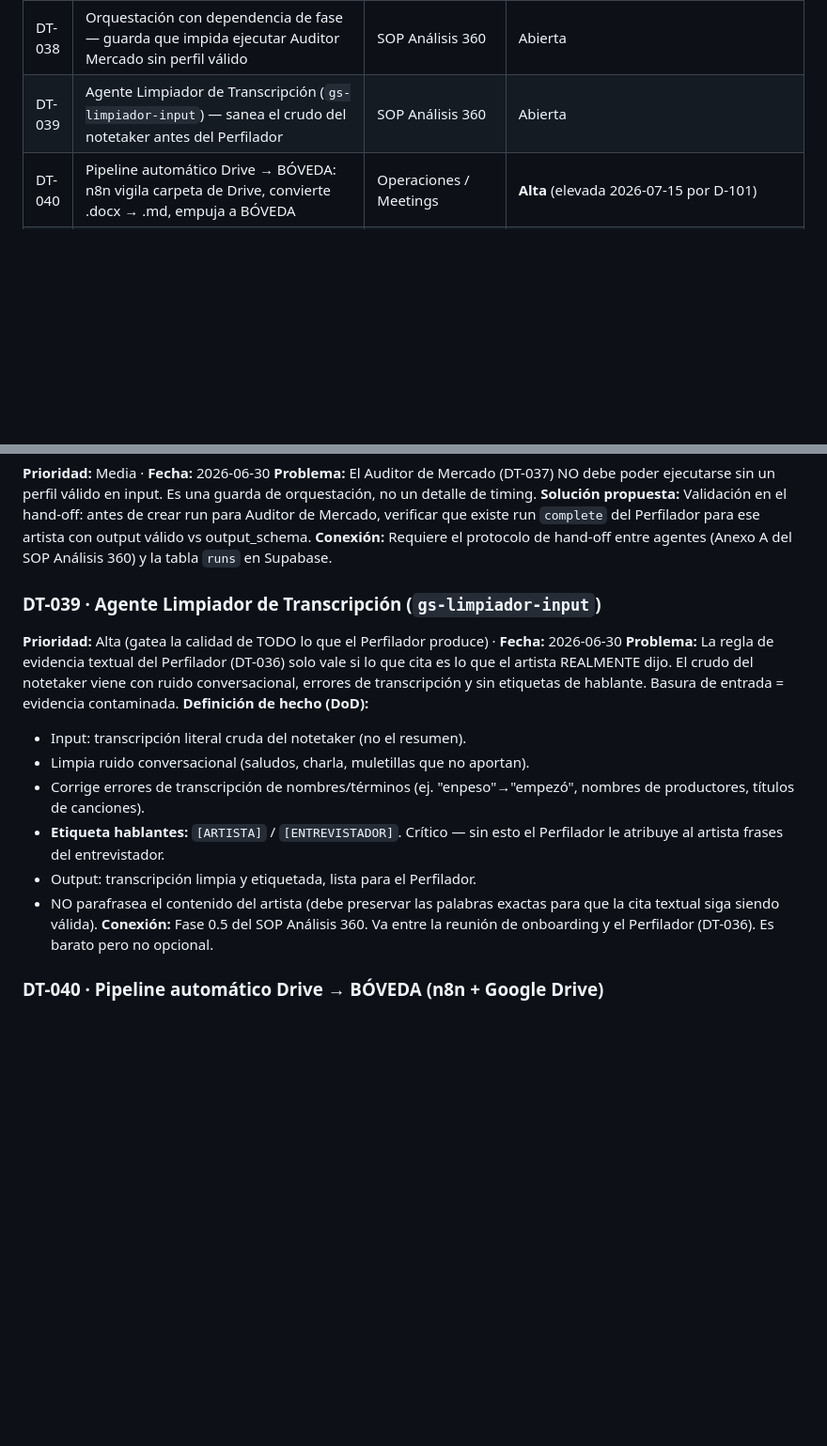
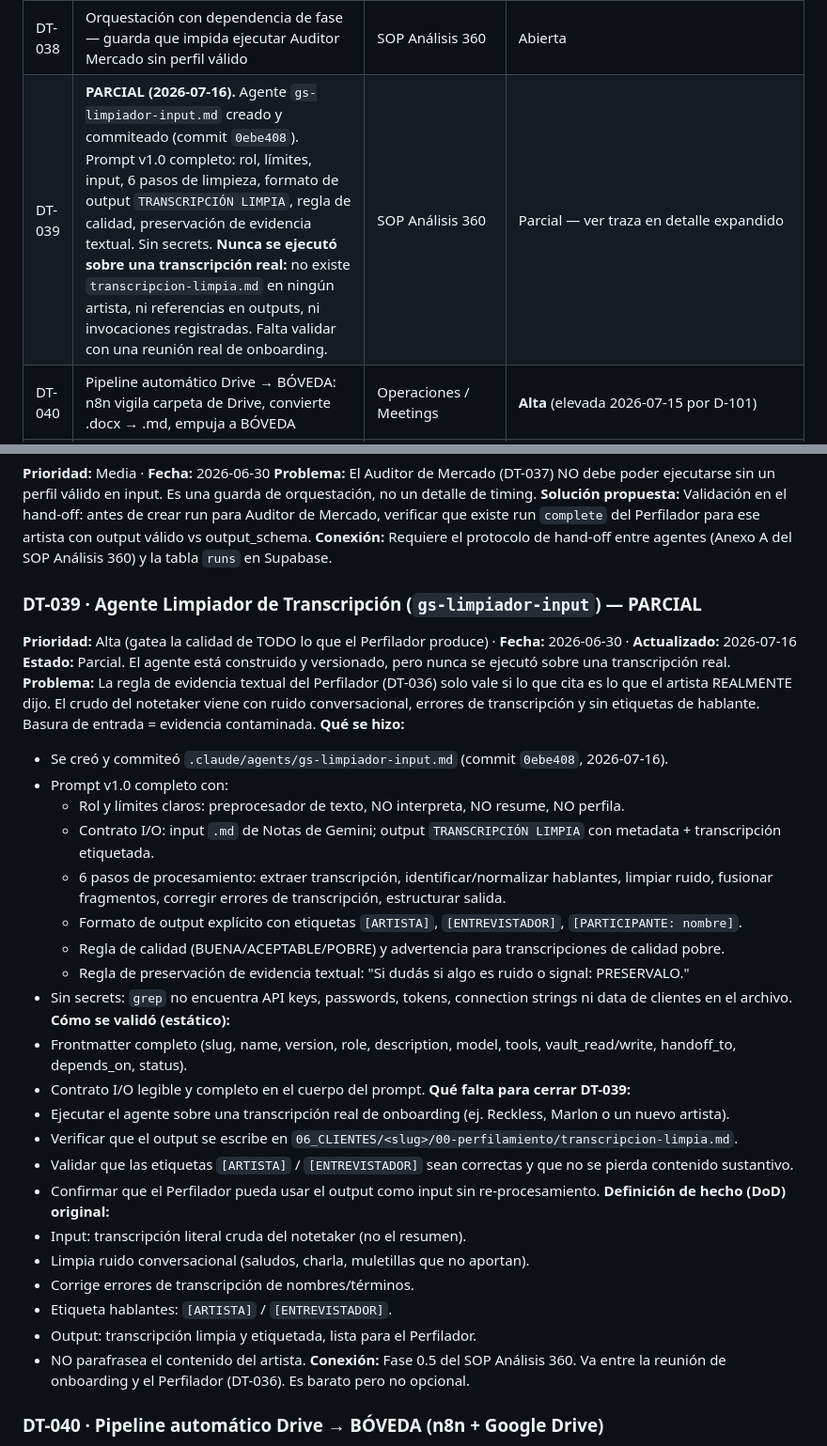
Before and after one commit to ianroavilla02/BOVEDA-GROWTHStars, a Markdown page: 03_PROTOCOLOS/deudas-tecnicas/REGISTRO-DEUDA-TECNICA.md, 2 parts joined by grey strips. Shown at 94% size. Rendered like a GitHub page; blank space fills up the shorter version.

Commit message:
deuda: DT-039 marcada como Parcial — agente creado pero sin ejecución real

```diff
--- a/03_PROTOCOLOS/deudas-tecnicas/REGISTRO-DEUDA-TECNICA.md
+++ b/03_PROTOCOLOS/deudas-tecnicas/REGISTRO-DEUDA-TECNICA.md
@@ -30,7 +30,7 @@
 | DT-036 | Programar el Perfilador (`gs-perfilador-artista`) — agente cualitativo completo | SOP Análisis 360 | Abierta (bloquea DT-037 y Sintetizador) |
 | DT-037 | Crear Auditor de Mercado (fase 2) — entorno, competencia, nicho, norma demográfica · Motor: Antigravity | SOP Análisis 360 | Abierta (↑ Alta, desbloqueado por Antigravity) |
 | DT-038 | Orquestación con dependencia de fase — guarda que impida ejecutar Auditor Mercado sin perfil válido | SOP Análisis 360 | Abierta |
-| DT-039 | Agente Limpiador de Transcripción (`gs-limpiador-input`) — sanea el crudo del notetaker antes del Perfilador | SOP Análisis 360 | Abierta |
+| DT-039 | **PARCIAL (2026-07-16).** Agente `gs-limpiador-input.md` creado y commiteado (commit `0ebe408`). Prompt v1.0 completo: rol, límites, input, 6 pasos de limpieza, formato de output `TRANSCRIPCIÓN LIMPIA`, regla de calidad, preservación de evidencia textual. Sin secrets. **Nunca se ejecutó sobre una transcripción real:** no existe `transcripcion-limpia.md` en ningún artista, ni referencias en outputs, ni invocaciones registradas. Falta validar con una reunión real de onboarding. | SOP Análisis 360 | Parcial — ver traza en detalle expandido |
 | DT-040 | Pipeline automático Drive → BÓVEDA: n8n vigila carpeta de Drive, convierte .docx → .md, empuja a BÓVEDA | Operaciones / Meetings | **Alta** (elevada 2026-07-15 por D-101) |
 | DT-041 | **PARCIAL (2026-07-15).** Fase 0 de higiene estabilizadora: smoke tests Jest 5/5 pasan (`tests/smoke.test.js`), `npm test` configurado, rutas BOVEDA centralizadas en `config.js` con migración de consumidores (`deliverables.js`, scripts de test). **Falta:** tests E2E por endpoint crítico, schema validation contra Supabase, guardrails de regresión. | Operaciones | Parcial — ver traza en detalle expandido |
 | DT-042 | Informe mensual de entrega (.md con Kimi) — compilar objetivos, entregables, reuniones, misiones → narrativa | Operaciones / MGMT | Abierta |
@@ -198,16 +198,35 @@
 **Solución propuesta:** Validación en el hand-off: antes de crear run para Auditor de Mercado, verificar que existe run `complete` del Perfilador para ese artista con output válido vs output_schema.
 **Conexión:** Requiere el protocolo de hand-off entre agentes (Anexo A del SOP Análisis 360) y la tabla `runs` en Supabase.
 
-### DT-039 · Agente Limpiador de Transcripción (`gs-limpiador-input`)
-**Prioridad:** Alta (gatea la calidad de TODO lo que el Perfilador produce) · **Fecha:** 2026-06-30
+### DT-039 · Agente Limpiador de Transcripción (`gs-limpiador-input`) — PARCIAL
+**Prioridad:** Alta (gatea la calidad de TODO lo que el Perfilador produce) · **Fecha:** 2026-06-30 · **Actualizado:** 2026-07-16
+**Estado:** Parcial. El agente está construido y versionado, pero nunca se ejecutó sobre una transcripción real.
 **Problema:** La regla de evidencia textual del Perfilador (DT-036) solo vale si lo que cita es lo que el artista REALMENTE dijo. El crudo del notetaker viene con ruido conversacional, errores de transcripción y sin etiquetas de hablante. Basura de entrada = evidencia contaminada.
-**Definición de hecho (DoD):**
+**Qué se hizo:**
+- Se creó y commiteó `.claude/agents/gs-limpiador-input.md` (commit `0ebe408`, 2026-07-16).
+- Prompt v1.0 completo con:
+  - Rol y límites claros: preprocesador de texto, NO interpreta, NO resume, NO perfila.
+  - Contrato I/O: input `.md` de Notas de Gemini; output `TRANSCRIPCIÓN LIMPIA` con metadata + transcripción etiquetada.
+  - 6 pasos de procesamiento: extraer transcripción, identificar/normalizar hablantes, limpiar ruido, fusionar fragmentos, corregir errores de transcripción, estructurar salida.
+  - Formato de output explícito con etiquetas `[ARTISTA]`, `[ENTREVISTADOR]`, `[PARTICIPANTE: nombre]`.
+  - Regla de calidad (BUENA/ACEPTABLE/POBRE) y advertencia para transcripciones de calidad pobre.
+  - Regla de preservación de evidencia textual: "Si dudás si algo es ruido o signal: PRESERVALO."
+- Sin secrets: `grep` no encuentra API keys, passwords, tokens, connection strings ni data de clientes en el archivo.
+**Cómo se validó (estático):**
+- Frontmatter completo (slug, name, version, role, description, model, tools, vault_read/write, handoff_to, depends_on, status).
+- Contrato I/O legible y completo en el cuerpo del prompt.
+**Qué falta para cerrar DT-039:**
+- Ejecutar el agente sobre una transcripción real de onboarding (ej. Reckless, Marlon o un nuevo artista).
+- Verificar que el output se escribe en `06_CLIENTES/<slug>/00-perfilamiento/transcripcion-limpia.md`.
+- Validar que las etiquetas `[ARTISTA]` / `[ENTREVISTADOR]` sean correctas y que no se pierda contenido sustantivo.
+- Confirmar que el Perfilador pueda usar el output como input sin re-procesamiento.
+**Definición de hecho (DoD) original:**
 - Input: transcripción literal cruda del notetaker (no el resumen).
 - Limpia ruido conversacional (saludos, charla, muletillas que no aportan).
-- Corrige errores de transcripción de nombres/términos (ej. "enpeso"→"empezó", nombres de productores, títulos de canciones).
-- **Etiqueta hablantes:** `[ARTISTA]` / `[ENTREVISTADOR]`. Crítico — sin esto el Perfilador le atribuye al artista frases del entrevistador.
+- Corrige errores de transcripción de nombres/términos.
+- Etiqueta hablantes: `[ARTISTA]` / `[ENTREVISTADOR]`.
 - Output: transcripción limpia y etiquetada, lista para el Perfilador.
-- NO parafrasea el contenido del artista (debe preservar las palabras exactas para que la cita textual siga siendo válida).
+- NO parafrasea el contenido del artista.
 **Conexión:** Fase 0.5 del SOP Análisis 360. Va entre la reunión de onboarding y el Perfilador (DT-036). Es barato pero no opcional.
 
 ### DT-040 · Pipeline automático Drive → BÓVEDA (n8n + Google Drive)
```
